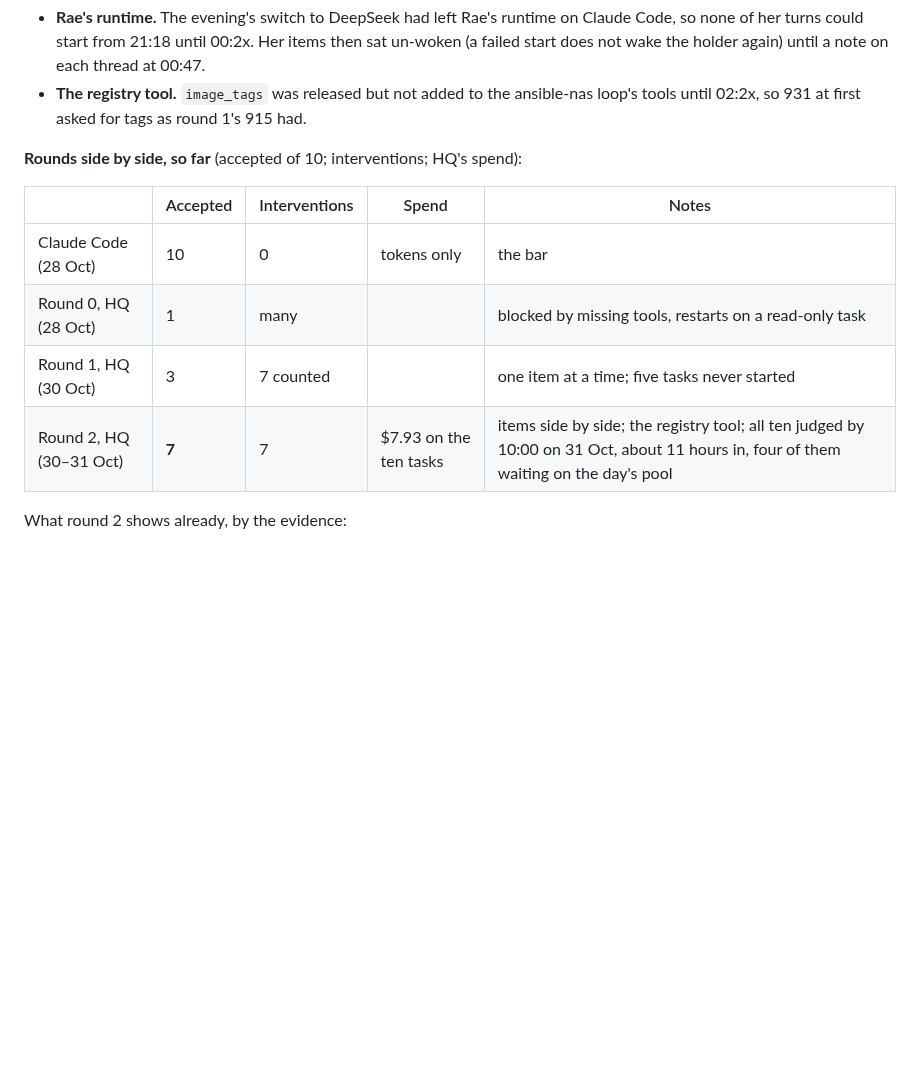
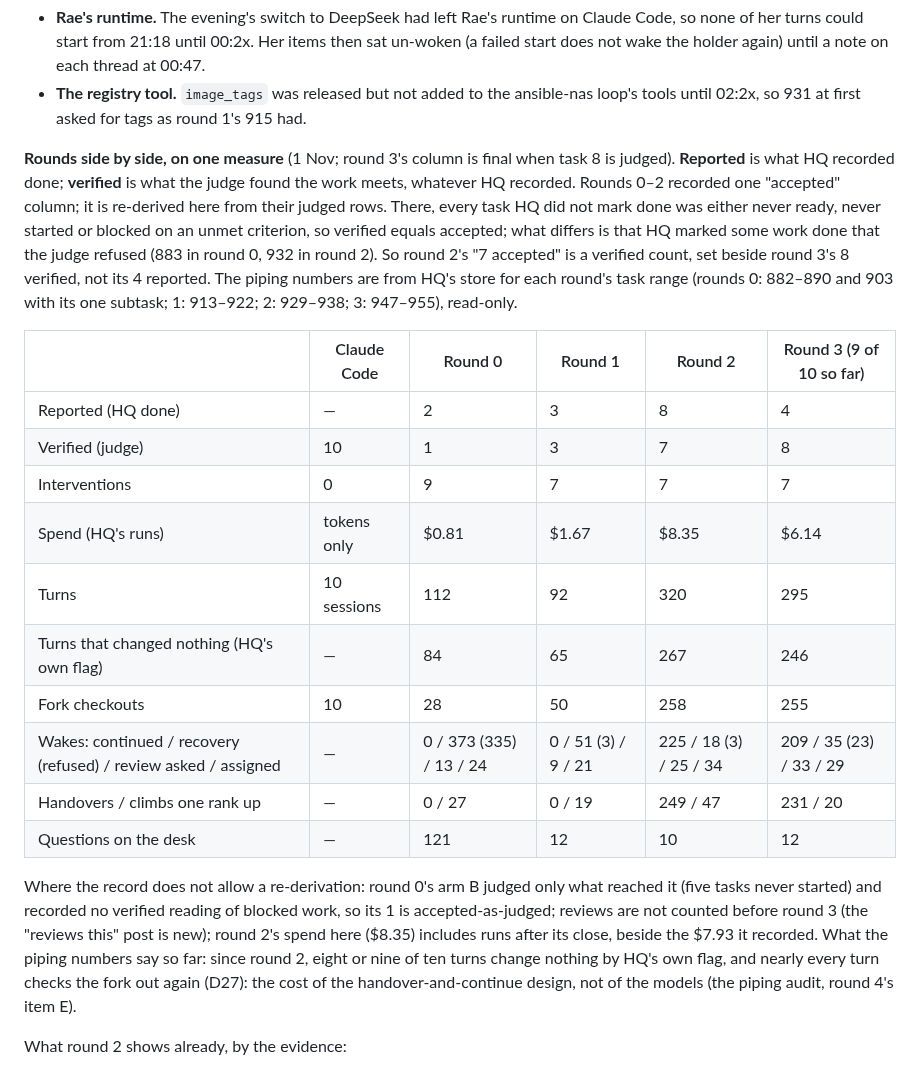
Before and after one commit to RusticPotatos/Endora, a Markdown page: docs/proposals/baseline-experiment-2026-10-28.md, the part around the change. GitHub-like rendering; blank space fills up the shorter version.

Commit message:
docs(experiment): rounds side by side on one measure (reported, verified, piping numbers)
Co-Authored-By: Claude Opus 5.5 <noreply@anthropic.com>

```diff
--- a/docs/proposals/baseline-experiment-2026-10-28.md
+++ b/docs/proposals/baseline-experiment-2026-10-28.md
@@ -439,14 +439,36 @@ counted as an intervention:
 - **The registry tool.** `image_tags` was released but not added to the ansible-nas loop's tools
   until 02:2x, so 931 at first asked for tags as round 1's 915 had.
 
-**Rounds side by side, so far** (accepted of 10; interventions; HQ's spend):
+**Rounds side by side, on one measure** (1 Nov; round 3's column is final when task 8 is
+judged). **Reported** is what HQ recorded done; **verified** is what the judge found the work
+meets, whatever HQ recorded. Rounds 0–2 recorded one "accepted" column; it is re-derived here
+from their judged rows. There, every task HQ did not mark done was either never ready, never
+started or blocked on an unmet criterion, so verified equals accepted; what differs is that
+HQ marked some work done that the judge refused (883 in round 0, 932 in round 2). So round 2's
+"7 accepted" is a verified count, set beside round 3's 8 verified, not its 4 reported. The
+piping numbers are from HQ's store for each round's task range (rounds 0: 882–890 and 903 with
+its one subtask; 1: 913–922; 2: 929–938; 3: 947–955), read-only.
 
-| | Accepted | Interventions | Spend | Notes |
-|---|---|---|---|---|
-| Claude Code (28 Oct) | 10 | 0 | tokens only | the bar |
-| Round 0, HQ (28 Oct) | 1 | many | | blocked by missing tools, restarts on a read-only task |
-| Round 1, HQ (30 Oct) | 3 | 7 counted | | one item at a time; five tasks never started |
-| Round 2, HQ (30–31 Oct) | **7** | 7 | $7.93 on the ten tasks | items side by side; the registry tool; all ten judged by 10:00 on 31 Oct, about 11 hours in, four of them waiting on the day's pool |
+| | Claude Code | Round 0 | Round 1 | Round 2 | Round 3 (9 of 10 so far) |
+|---|---|---|---|---|---|
+| Reported (HQ done) | — | 2 | 3 | 8 | 4 |
+| Verified (judge) | 10 | 1 | 3 | 7 | 8 |
+| Interventions | 0 | 9 | 7 | 7 | 7 |
+| Spend (HQ's runs) | tokens only | $0.81 | $1.67 | $8.35 | $6.14 |
+| Turns | 10 sessions | 112 | 92 | 320 | 295 |
+| Turns that changed nothing (HQ's own flag) | — | 84 | 65 | 267 | 246 |
+| Fork checkouts | 10 | 28 | 50 | 258 | 255 |
+| Wakes: continued / recovery (refused) / review asked / assigned | — | 0 / 373 (335) / 13 / 24 | 0 / 51 (3) / 9 / 21 | 225 / 18 (3) / 25 / 34 | 209 / 35 (23) / 33 / 29 |
+| Handovers / climbs one rank up | — | 0 / 27 | 0 / 19 | 249 / 47 | 231 / 20 |
+| Questions on the desk | — | 121 | 12 | 10 | 12 |
+
+Where the record does not allow a re-derivation: round 0's arm B judged only what reached it
+(five tasks never started) and recorded no verified reading of blocked work, so its 1 is
+accepted-as-judged; reviews are not counted before round 3 (the "reviews this" post is new);
+round 2's spend here ($8.35) includes runs after its close, beside the $7.93 it recorded.
+What the piping numbers say so far: since round 2, eight or nine of ten turns change nothing
+by HQ's own flag, and nearly every turn checks the fork out again (D27): the cost of the
+handover-and-continue design, not of the models (the piping audit, round 4's item E).
 
 What round 2 shows already, by the evidence:
 - **Side by side works.** Six of ten tasks were worked within four hours; round 1 started five
```
